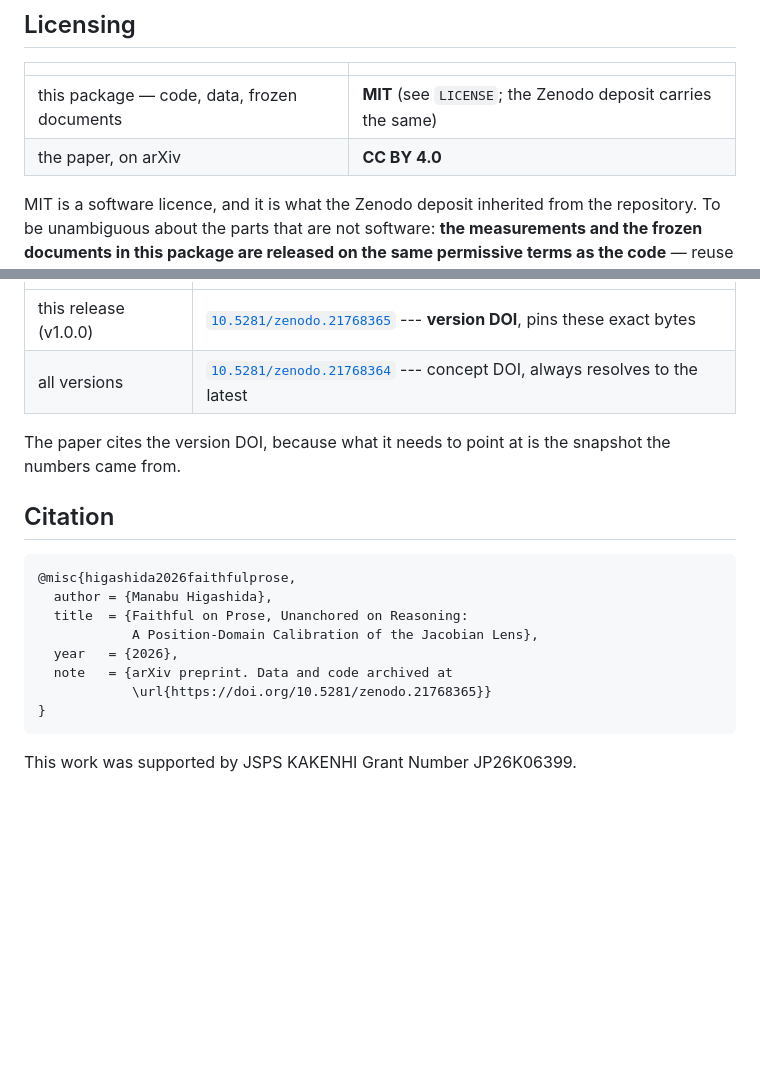
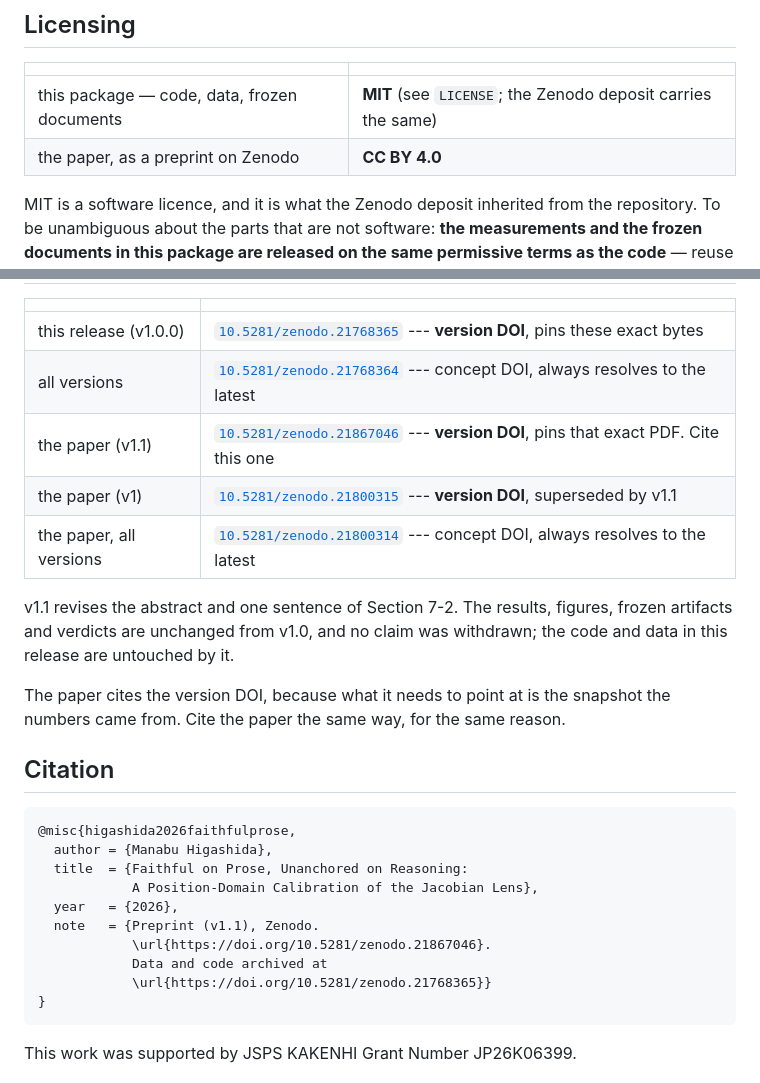
Before and after one commit to moyhig-ecs/FaithfulProse, a Markdown page: README.md, 2 parts joined by grey strips. GitHub-like rendering; blank space fills up the shorter version.

Commit message:
Point the citation at the paper's v1.1 DOI (10.5281/zenodo.21867046)
The Archive table now lists the preprint alongside the code/data deposit:
v1.1 (cite this one), v1 (superseded), and the concept DOI. v1.1 revises the
abstract and one sentence of Section 7-2; results, figures, frozen artifacts
and verdicts are unchanged, and the code and data in this release are
untouched by it.

Also corrects two statements that had gone stale: the licence table said
"the paper, on arXiv" and the BibTeX note said "arXiv preprint", but the
paper is deposited on Zenodo and the arXiv submission is still pending
endorsement.

No tag or release is cut: this release pins code and data, and neither moved.

````diff
--- a/README.md
+++ b/README.md
@@ -150,7 +150,7 @@ The two hashes let anyone holding the original verify that nothing else moved.
 | | |
 |---|---|
 | this package — code, data, frozen documents | **MIT** (see `LICENSE`; the Zenodo deposit carries the same) |
-| the paper, on arXiv | **CC BY 4.0** |
+| the paper, as a preprint on Zenodo | **CC BY 4.0** |
 
 MIT is a software licence, and it is what the Zenodo deposit inherited from the
 repository. To be unambiguous about the parts that are not software: **the
@@ -168,9 +168,17 @@ end it.
 |---|---|
 | this release (v1.0.0) | [`10.5281/zenodo.21768365`](https://doi.org/10.5281/zenodo.21768365) --- **version DOI**, pins these exact bytes |
 | all versions | [`10.5281/zenodo.21768364`](https://doi.org/10.5281/zenodo.21768364) --- concept DOI, always resolves to the latest |
+| the paper (v1.1) | [`10.5281/zenodo.21867046`](https://doi.org/10.5281/zenodo.21867046) --- **version DOI**, pins that exact PDF. Cite this one |
+| the paper (v1) | [`10.5281/zenodo.21800315`](https://doi.org/10.5281/zenodo.21800315) --- **version DOI**, superseded by v1.1 |
+| the paper, all versions | [`10.5281/zenodo.21800314`](https://doi.org/10.5281/zenodo.21800314) --- concept DOI, always resolves to the latest |
+
+v1.1 revises the abstract and one sentence of Section 7-2. The results,
+figures, frozen artifacts and verdicts are unchanged from v1.0, and no claim
+was withdrawn; the code and data in this release are untouched by it.
 
 The paper cites the version DOI, because what it needs to point at is the
-snapshot the numbers came from.
+snapshot the numbers came from. Cite the paper the same way, for the same
+reason.
 
 ## Citation
 
@@ -180,7 +188,9 @@ snapshot the numbers came from.
   title  = {Faithful on Prose, Unanchored on Reasoning:
             A Position-Domain Calibration of the Jacobian Lens},
   year   = {2026},
-  note   = {arXiv preprint. Data and code archived at
+  note   = {Preprint (v1.1), Zenodo.
+            \url{https://doi.org/10.5281/zenodo.21867046}.
+            Data and code archived at
             \url{https://doi.org/10.5281/zenodo.21768365}}
 }
 ```
````
